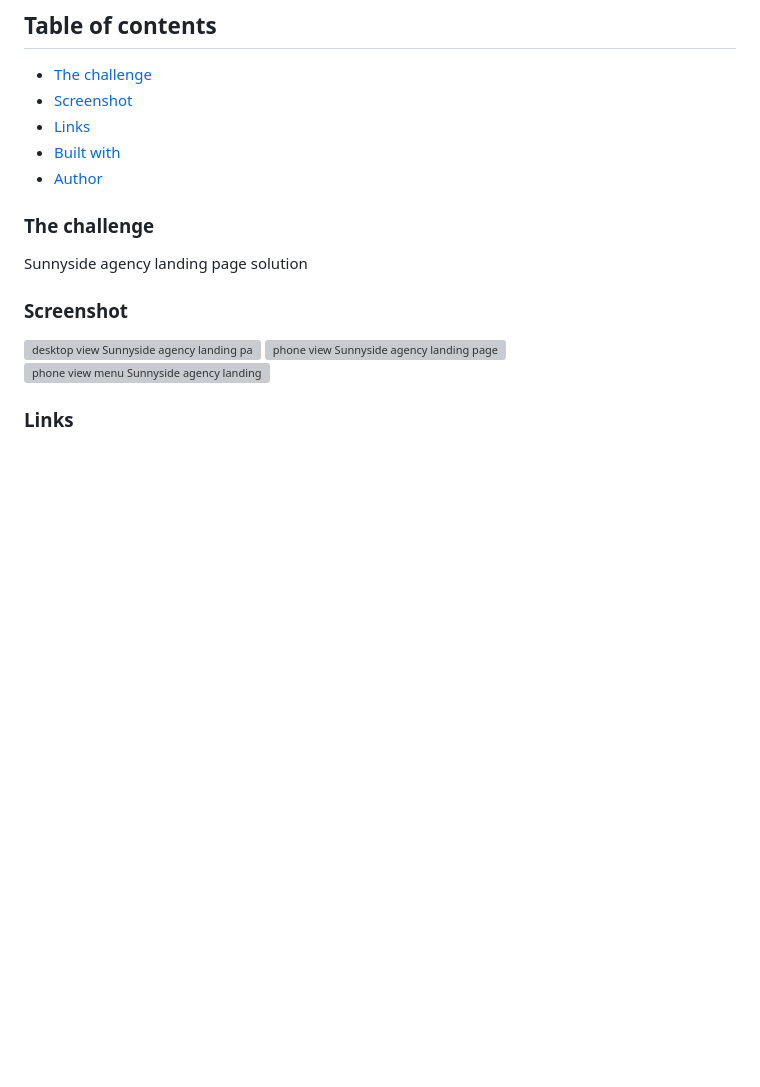
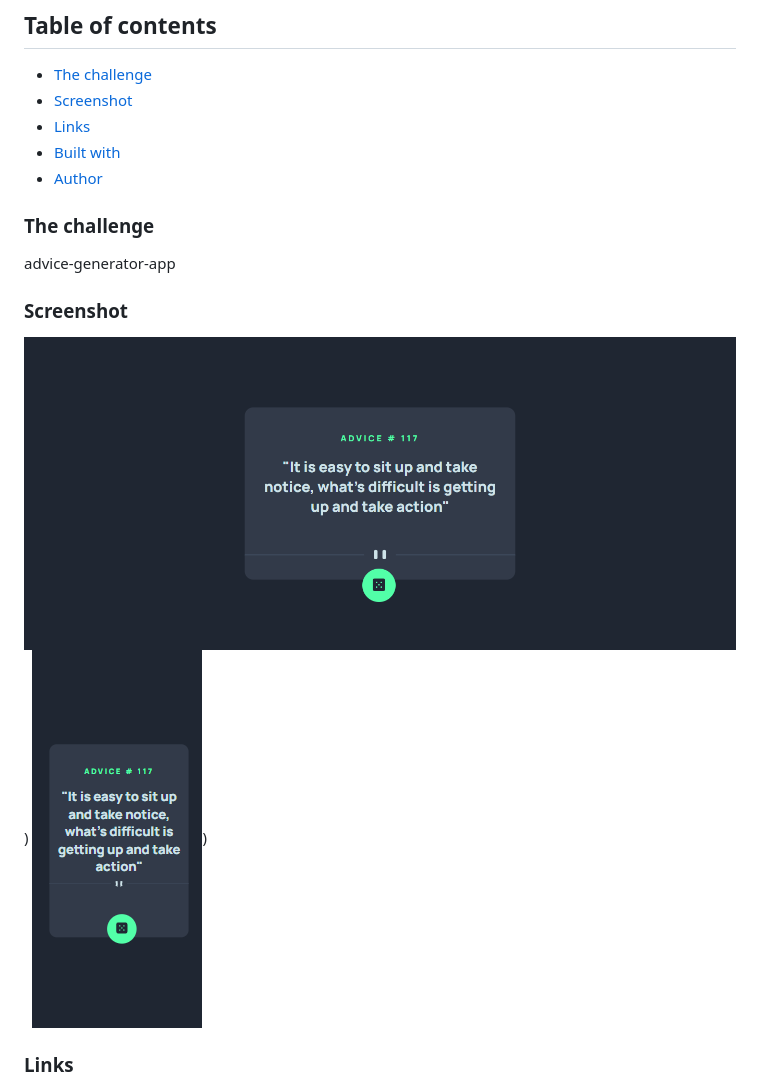
Before and after one commit to Ketema741/Frontend-Mentor-Advice-generator-app, a Markdown page: README-template.md, the part around the change. Drawn GitHub-style; pictures changed too: images/desktop.png (added), images/phone.png (added); blank space fills up the shorter version; grey boxes are pictures that could not be loaded.

```diff
--- a/README-template.md
+++ b/README-template.md
@@ -9,21 +9,20 @@ This is a solution to the [Advice generator app challenge on Frontend Mentor](ht
   - [Screenshot](#screenshot)
   - [Links](#links)
   - [Built with](#built-with)
-- [Author](#author)
+  - [Author](#author)
 
 
 
 
 ### The challenge
-Sunnyside agency landing page solution
+advice-generator-app
 
 
 
 ### Screenshot
 
-![desktop view Sunnyside agency landing page coding challenge](./projectImages/desktop.png)
-![phone view Sunnyside agency landing page coding challenge](./projectImages/phone.png)
-![phone view menu Sunnyside agency landing page coding challenge](./projectImages/phoneMenu.png)
+![desktop view of advice-generator-app](images/desktop.png))
+![phone view of advice-generator-app](images/phone.png))
 
 ### Links
 
```
Also changed, not shown: design/firstTry.png (deleted), design/secondTry.png (deleted), 2 other files.
